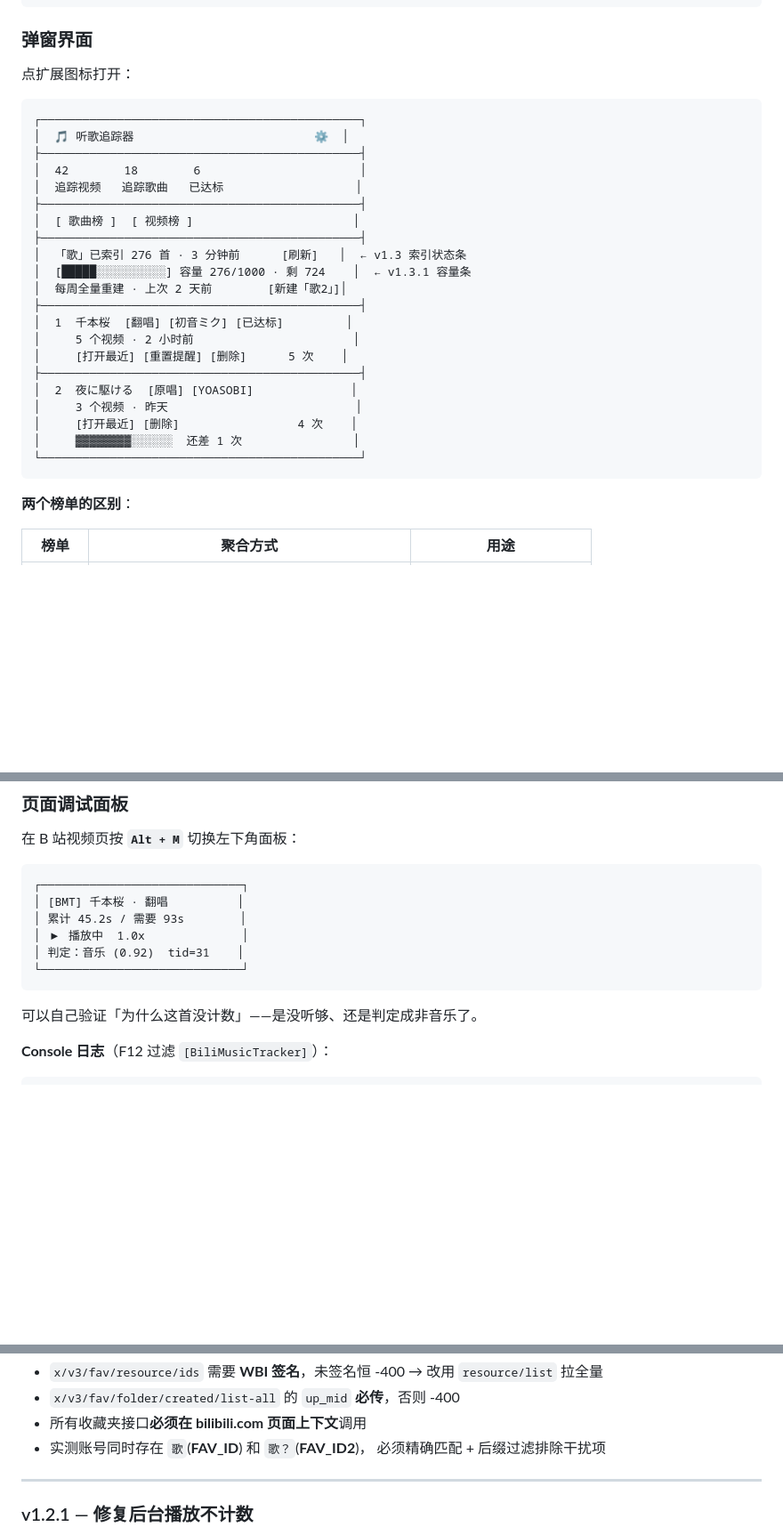
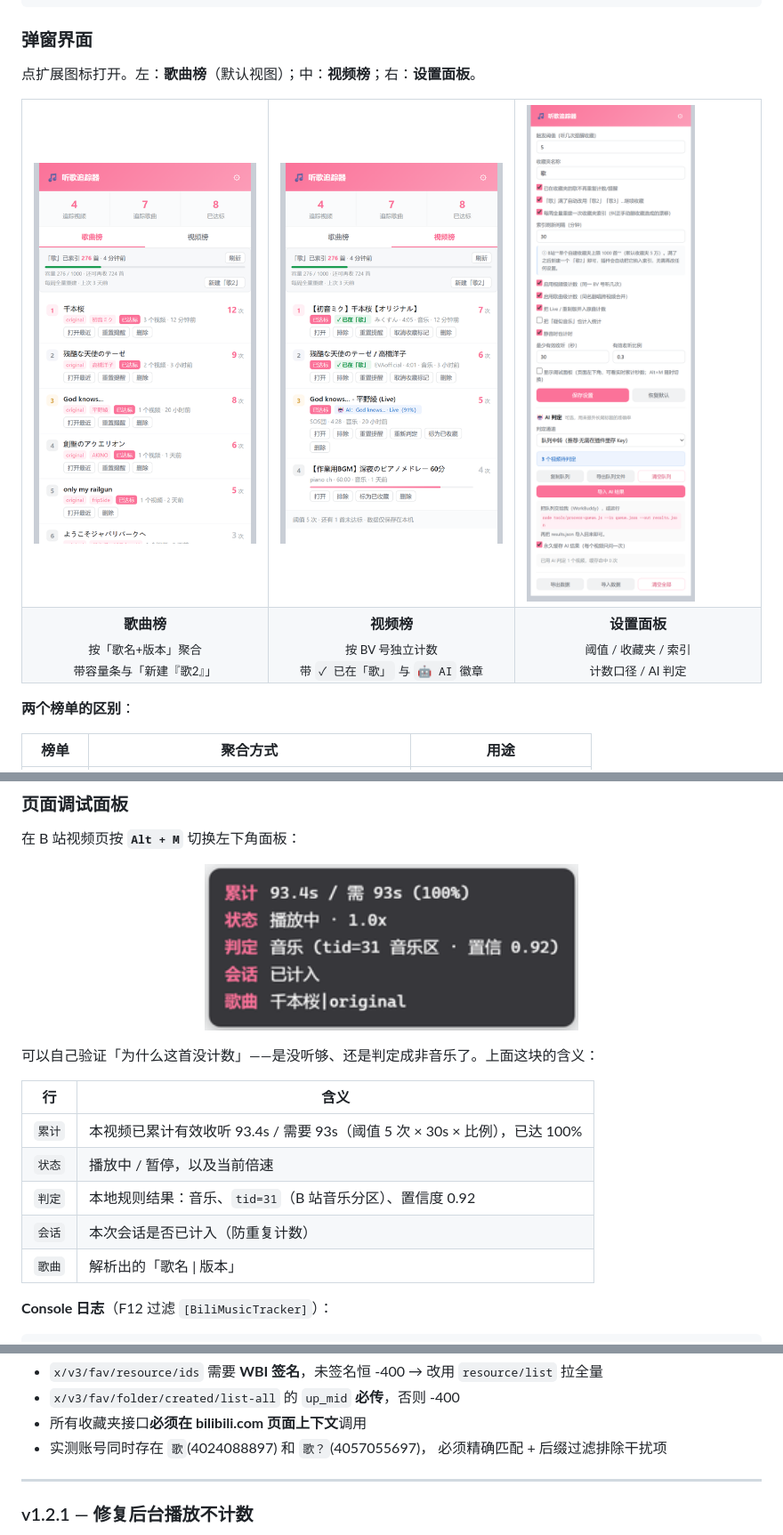
Before and after one commit to zqjin0828/bili-music-tracker, a Markdown page: README.md, 3 parts joined by grey strips. Shown at 89% size. GitHub-like rendering; pictures changed too: docs/screenshots/02-popup-songs.png (added), docs/screenshots/03-popup-videos.png (added), docs/screenshots/04-popup-settings.png (added); blank space fills up the shorter version.

Commit message:
docs(readme): 插入 5 张真实截图，替换 ASCII 示意图
- 头图：右下角提醒卡片 + 调试面板
- 弹窗三视图（歌曲榜 / 视频榜 / 设置面板）并排对比
- 调试面板 HUD 单独展示 + 各行含义说明
- 原有 ASCII 线框图改用截图，保留关键说明表
- 截图由本地 harness 引用真实 CSS/HTML 渲染，非手绘

````diff
--- a/README.md
+++ b/README.md
@@ -418,31 +430,20 @@ cd bili-music-tracker
 
 ### 弹窗界面
 
-点扩展图标打开：
+点扩展图标打开。左：**歌曲榜**（默认视图）；中：**视频榜**；右：**设置面板**。
 
-```
-┌──────────────────────────────────────────────┐
-│  🎵 听歌追踪器                          ⚙  │
-├──────────────────────────────────────────────┤
-│  42        18        6                       │
-│  追踪视频   追踪歌曲   已达标                   │
-├──────────────────────────────────────────────┤
-│  [ 歌曲榜 ]  [ 视频榜 ]                       │
-├──────────────────────────────────────────────┤
-│  「歌」已索引 276 首 · 3 分钟前      [刷新]   │  ← v1.3 索引状态条
-│  [█████░░░░░░░░░░] 容量 276/1000 · 剩 724    │  ← v1.3.1 容量条
-│  每周全量重建 · 上次 2 天前        [新建「歌2」]│
-├──────────────────────────────────────────────┤
-│  1  千本桜  [翻唱] [初音ミク] [已达标]         │
-│     5 个视频 · 2 小时前                       │
-│     [打开最近] [重置提醒] [删除]      5 次    │
-├──────────────────────────────────────────────┤
-│  2  夜に駆ける  [原唱] [YOASOBI]              │
-│     3 个视频 · 昨天                           │
-│     [打开最近] [删除]                 4 次    │
-│     ▓▓▓▓▓▓▓▓░░░░░░  还差 1 次                │
-└──────────────────────────────────────────────┘
-```
+<table>
+<tr>
+<td width="33%"><img src="./docs/screenshots/02-popup-songs.png" alt="歌曲榜"></td>
+<td width="33%"><img src="./docs/screenshots/03-popup-videos.png" alt="视频榜"></td>
+<td width="33%"><img src="./docs/screenshots/04-popup-settings.png" alt="设置面板"></td>
+</tr>
+<tr>
+<td align="center"><b>歌曲榜</b><br><sub>按「歌名+版本」聚合<br>带容量条与「新建『歌2』」</sub></td>
+<td align="center"><b>视频榜</b><br><sub>按 BV 号独立计数<br>带 <code>✓ 已在「歌」</code> 与 <code>🤖 AI</code> 徽章</sub></td>
+<td align="center"><b>设置面板</b><br><sub>阈值 / 收藏夹 / 索引<br>计数口径 / AI 判定</sub></td>
+</tr>
+</table>
 
 **两个榜单的区别**：
 
@@ -467,16 +468,19 @@ cd bili-music-tracker
 
 在 B 站视频页按 **`Alt + M`** 切换左下角面板：
 
-```
-┌─────────────────────────────┐
-│ [BMT] 千本桜 · 翻唱          │
-│ 累计 45.2s / 需要 93s        │
-│ ▶ 播放中  1.0x              │
-│ 判定：音乐 (0.92)  tid=31    │
-└─────────────────────────────┘
-```
+<p align="center">
+  <img src="./docs/screenshots/05-debug-hud.png" alt="调试面板 HUD" width="420">
+</p>
 
-可以自己验证「为什么这首没计数」——是没听够、还是判定成非音乐了。
+可以自己验证「为什么这首没计数」——是没听够、还是判定成非音乐了。上面这块的含义：
+
+| 行 | 含义 |
+|---|---|
+| `累计` | 本视频已累计有效收听 93.4s / 需要 93s（阈值 5 次 × 30s × 比例），已达 100% |
+| `状态` | 播放中 / 暂停，以及当前倍速 |
+| `判定` | 本地规则结果：音乐、`tid=31`（B 站音乐分区）、置信度 0.92 |
+| `会话` | 本次会话是否已计入（防重复计数） |
+| `歌曲` | 解析出的「歌名 \| 版本」 |
 
 **Console 日志**（F12 过滤 `[BiliMusicTracker]`）：
 
@@ -891,7 +895,7 @@ v1.3.1 已修复。旧版降级跳转用的是 `https://space.bilibili.com/favli
 - `x/v3/fav/resource/ids` 需要 **WBI 签名**，未签名恒 -400 → 改用 `resource/list` 拉全量
 - `x/v3/fav/folder/created/list-all` 的 `up_mid` **必传**，否则 -400
 - 所有收藏夹接口**必须在 bilibili.com 页面上下文**调用
-- 实测账号同时存在 `歌`(__FAV_ID__) 和 `歌？`(__FAV_ID2__)，
+- 实测账号同时存在 `歌`(4024088897) 和 `歌？`(4057055697)，
   必须精确匹配 + 后缀过滤排除干扰项
 
 ---
````
Also changed, not shown: other parts of README.md (+17 -5 lines), docs/screenshots/01-notify-card.png (added).
